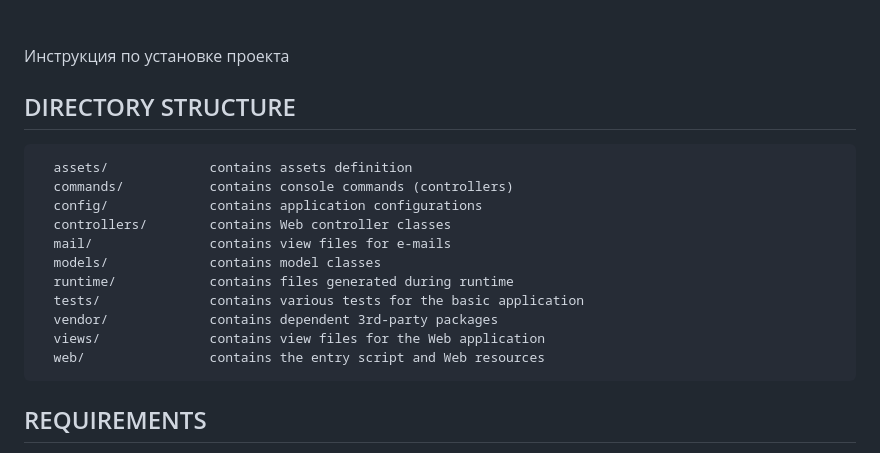
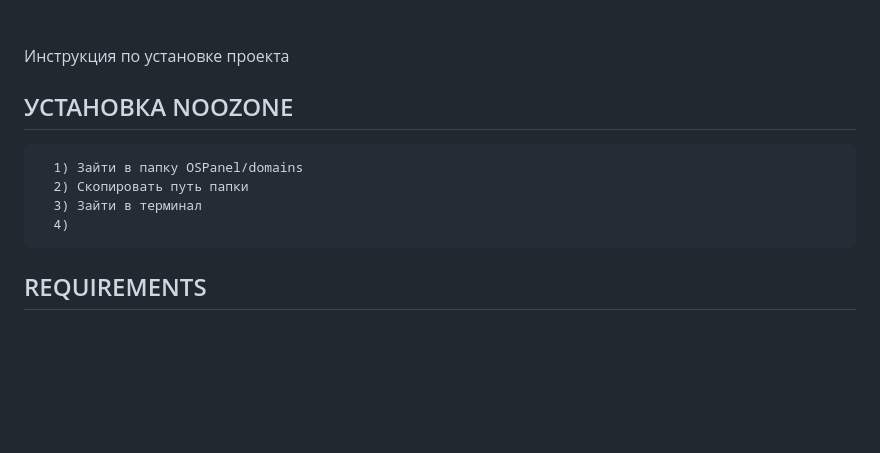
Before and after one commit to Lolubeva/noozone, a Markdown page: README.md, the part around the change. Drawn GitHub-style; blank space fills up the shorter version.

```diff
--- a/README.md
+++ b/README.md
@@ -8,20 +8,13 @@
 
 Инструкция по установке проекта
 
-DIRECTORY STRUCTURE
+УСТАНОВКА NOOZONE
 -------------------
 
-      assets/             contains assets definition
-      commands/           contains console commands (controllers)
-      config/             contains application configurations
-      controllers/        contains Web controller classes
-      mail/               contains view files for e-mails
-      models/             contains model classes
-      runtime/            contains files generated during runtime
-      tests/              contains various tests for the basic application
-      vendor/             contains dependent 3rd-party packages
-      views/              contains view files for the Web application
-      web/                contains the entry script and Web resources
+      1) Зайти в папку OSPanel/domains
+      2) Скопировать путь папки
+      3) Зайти в терминал
+      4)
 
 
 
```
